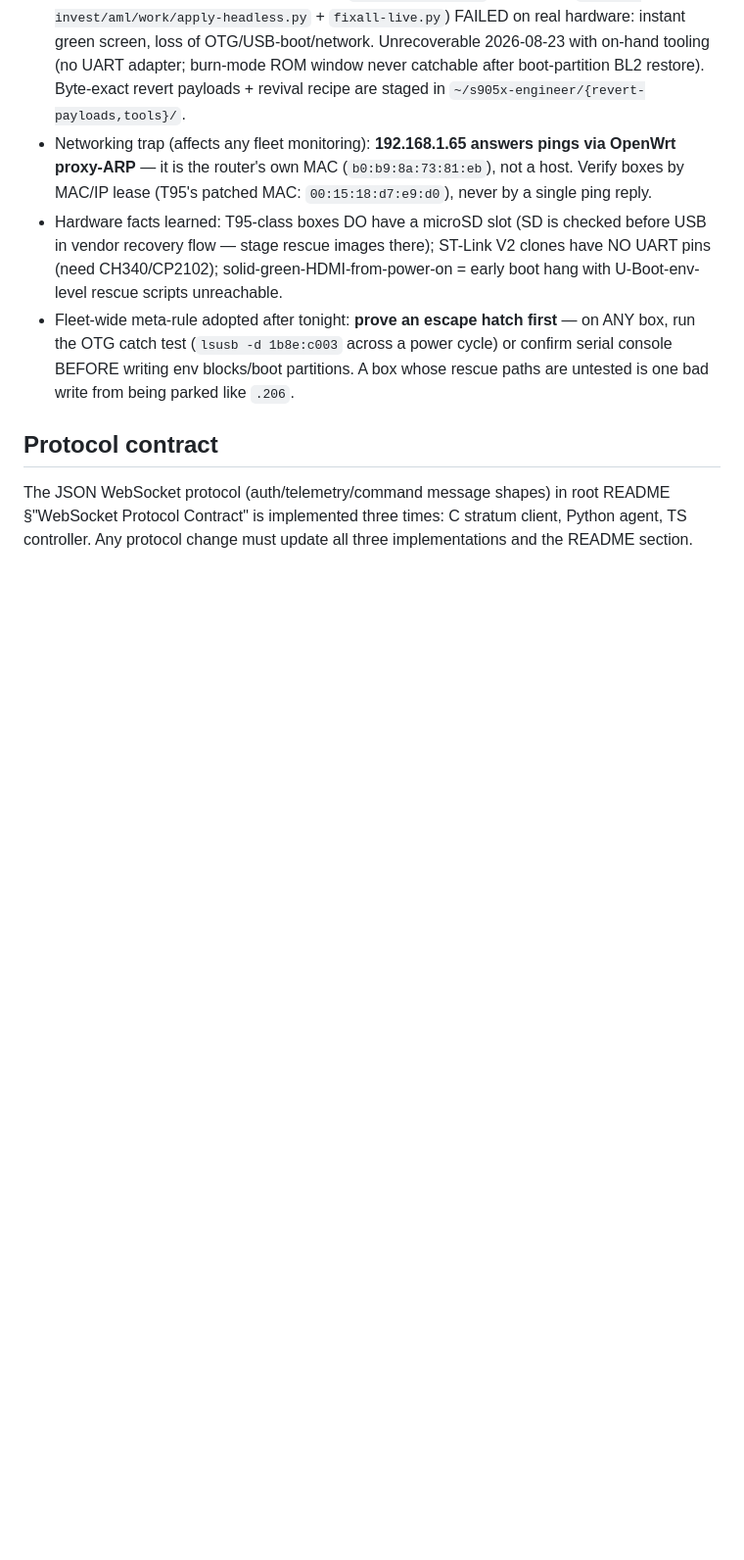
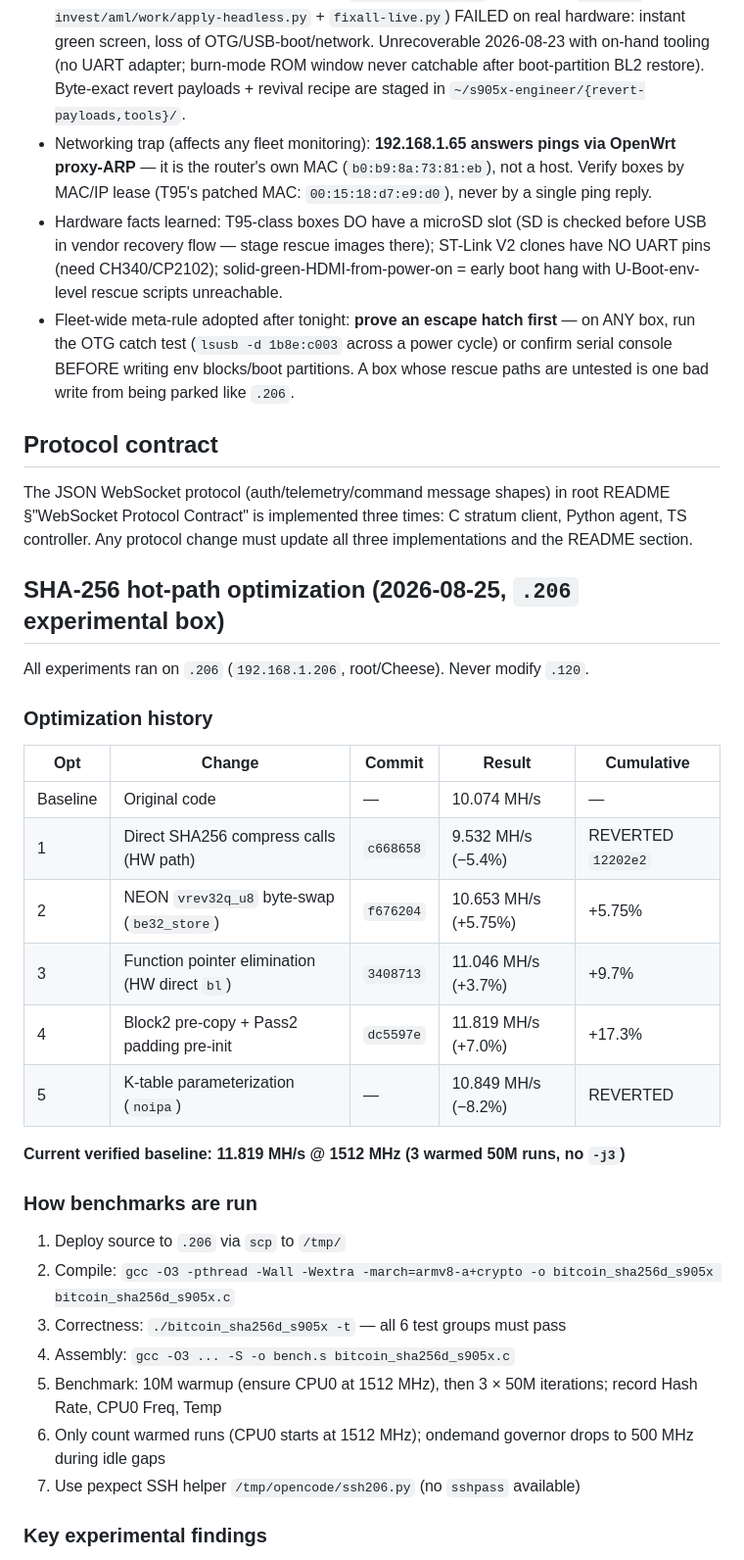
Before and after one commit to benleveque1-design/s905xMinerMess, a Markdown page: AGENTS.md, the part around one of its changes. Shown at 98% size. Drawn GitHub-style; blank space fills up the shorter version.

Commit message:
Document SHA-256 hot-path optimization results and A53 analysis

```diff
--- a/AGENTS.md
+++ b/AGENTS.md
@@ -116,3 +116,32 @@ Two self-contained projects sharing one repo — no shared code between them:
 
 The JSON WebSocket protocol (auth/telemetry/command message shapes) in root README §"WebSocket Protocol Contract" is implemented three times: C stratum client, Python agent, TS controller. Any protocol change must update all three implementations and the README section.
 
+## SHA-256 hot-path optimization (2026-08-25, `.206` experimental box)
+
+All experiments ran on `.206` (`192.168.1.206`, root/Cheese). Never modify `.120`.
+
+### Optimization history
+
+| Opt | Change | Commit | Result | Cumulative |
+|-----|--------|--------|--------|------------|
+| Baseline | Original code | — | 10.074 MH/s | — |
+| 1 | Direct SHA256 compress calls (HW path) | `c668658` | 9.532 MH/s (−5.4%) | REVERTED `12202e2` |
+| 2 | NEON `vrev32q_u8` byte-swap (`be32_store`) | `f676204` | 10.653 MH/s (+5.75%) | +5.75% |
+| 3 | Function pointer elimination (HW direct `bl`) | `3408713` | 11.046 MH/s (+3.7%) | +9.7% |
+| 4 | Block2 pre-copy + Pass2 padding pre-init | `dc5597e` | 11.819 MH/s (+7.0%) | +17.3% |
+| 5 | K-table parameterization (`noipa`) | — | 10.849 MH/s (−8.2%) | REVERTED |
+
+**Current verified baseline: 11.819 MH/s @ 1512 MHz (3 warmed 50M runs, no `-j3`)**
+
+### How benchmarks are run
+
+1. Deploy source to `.206` via `scp` to `/tmp/`
+2. Compile: `gcc -O3 -pthread -Wall -Wextra -march=armv8-a+crypto -o bitcoin_sha256d_s905x bitcoin_sha256d_s905x.c`
+3. Correctness: `./bitcoin_sha256d_s905x -t` — all 6 test groups must pass
+4. Assembly: `gcc -O3 ... -S -o bench.s bitcoin_sha256d_s905x.c`
+5. Benchmark: 10M warmup (ensure CPU0 at 1512 MHz), then 3 × 50M iterations; record Hash Rate, CPU0 Freq, Temp
+6. Only count warmed runs (CPU0 starts at 1512 MHz); ondemand governor drops to 500 MHz during idle gaps
+7. Use pexpect SSH helper `/tmp/opencode/ssh206.py` (no `sshpass` available)
+
+### Key experimental findings
+
```
Also changed, not shown: other parts of AGENTS.md (+25 -0 lines).
